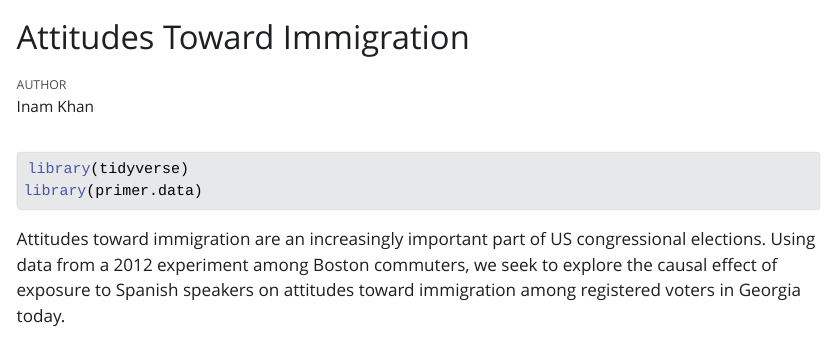
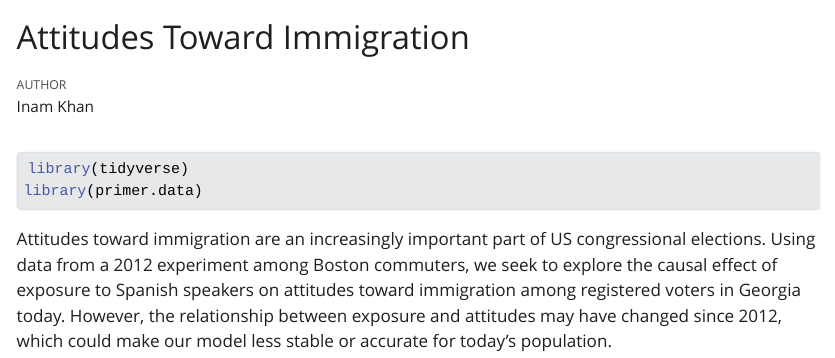
Before and after one commit to inammarwat/immigration, a Quarto document (immigration.qmd): the page in a window 1100 px wide, from its top. The pictures show the output file immigration.html that the author committed with the source, opened offline; Quarto's library style sheets are replaced by a plain one without menus.

Commit message:
Added summary paragraph with weakness sentence

````diff
--- a/immigration.qmd
+++ b/immigration.qmd
@@ -12,4 +12,4 @@ library(tidyverse)
 library(primer.data)
 ```
 
-Attitudes toward immigration are an increasingly important part of US congressional elections. Using data from a 2012 experiment among Boston commuters, we seek to explore the causal effect of exposure to Spanish speakers on attitudes toward immigration among registered voters in Georgia today.
+Attitudes toward immigration are an increasingly important part of US congressional elections. Using data from a 2012 experiment among Boston commuters, we seek to explore the causal effect of exposure to Spanish speakers on attitudes toward immigration among registered voters in Georgia today. However, the relationship between exposure and attitudes may have changed since 2012, which could make our model less stable or accurate for today’s population.
````
Also changed, not shown: immigration.html.
